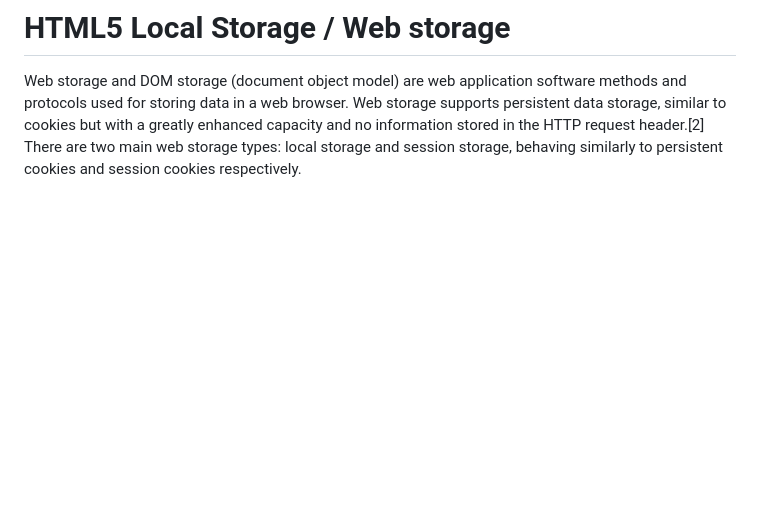
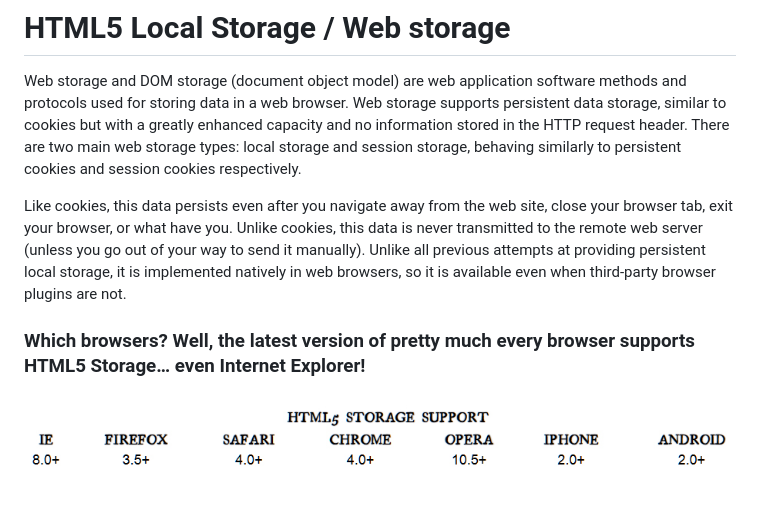
Before and after one commit to webonise/Front-End, a Markdown page: HTML5-local-storage-poc/HTML5-localStorage.md, the part around the change. Drawn GitHub-style; pictures changed too: HTML5-local-storage-poc/images/storage_support.jpg (added); blank space fills up the shorter version.

Commit message:
md file for the html5 local storage

```diff
--- a/HTML5-local-storage-poc/HTML5-localStorage.md
+++ b/HTML5-local-storage-poc/HTML5-localStorage.md
@@ -1,5 +1,13 @@
 # HTML5 Local Storage / Web storage
 
 Web storage and DOM storage (document object model) are web application software methods and protocols used for storing data in a web browser.
-Web storage supports persistent data storage, similar to cookies but with a greatly enhanced capacity and no information stored in the HTTP request header.[2] There are two main web storage
-types: local storage and session storage, behaving similarly to persistent cookies and session cookies respectively.
+Web storage supports persistent data storage, similar to cookies but with a greatly enhanced capacity and no information stored in the HTTP request header.
+There are two main web storage types: local storage and session storage, behaving similarly to persistent cookies and session cookies respectively.
+
+Like cookies, this data persists even after you navigate away from the web site, close your browser tab, exit your browser, or what have you.
+Unlike cookies, this data is never transmitted to the remote web server (unless you go out of your way to send it manually).
+Unlike all previous attempts at providing persistent local storage, it is implemented natively in web browsers,
+so it is available even when third-party browser plugins are not.
+
+### Which browsers? Well, the latest version of pretty much every browser supports HTML5 Storage… even Internet Explorer!
+![ScreenShot](images/storage_support.jpg)
```
